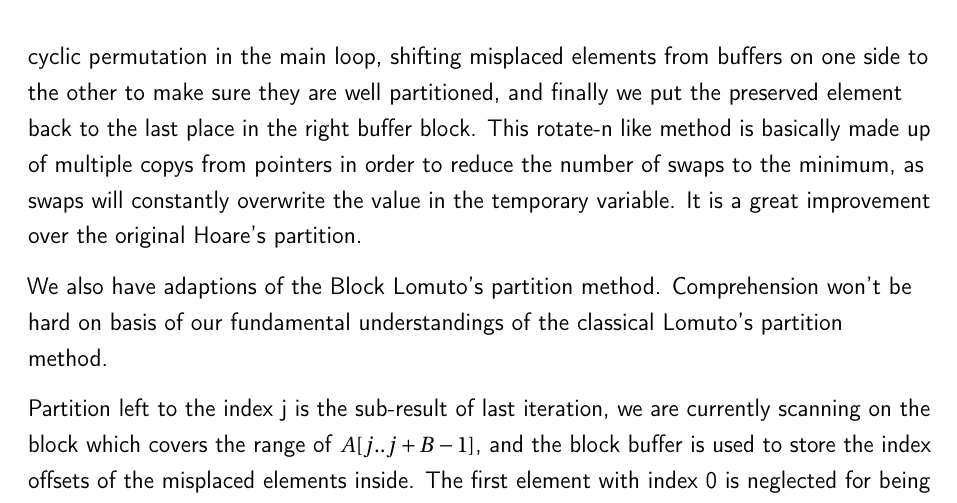
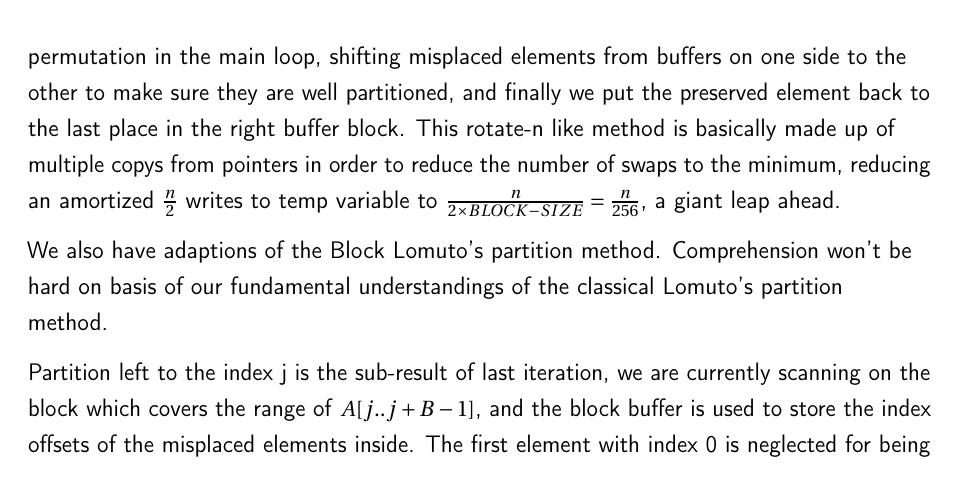
Before and after one commit to JackySu/Rusorts, a LaTeX thesis (FYPReport.tex): part of page 17 of 69, cut so that both start at the same text. Compiled offline with pdfLaTeX.

```diff
--- a/FYPReport.tex
+++ b/FYPReport.tex
@@ -580,7 +580,7 @@
 
 Here we mapped the pseudocode in parts to the steps in the figure, the first step is to preserve the last element in the left buffer block in a temporary variable,
 then we doing the cyclic permutation in the main loop, shifting misplaced elements from buffers on one side to the other to make sure they are well partitioned, and finally we put the preserved element back to the last place in the right buffer block.
-This rotate-n like method is basically made up of multiple copys from pointers in order to reduce the number of swaps to the minimum, as swaps will constantly overwrite the value in the temporary variable. It is a great improvement over the original Hoare's partition.
+This rotate-n like method is basically made up of multiple copys from pointers in order to reduce the number of swaps to the minimum, reducing an amortized $\frac{n}{2}$ writes to temp variable to $\frac{n}{2 \times BLOCK-SIZE} = \frac{n}{256}$, a giant leap ahead.
 
 We also have adaptions of the Block Lomuto's partition method. Comprehension won't be hard on basis of our fundamental understandings of the classical Lomuto's partition method.
 
```
Also changed, not shown: FYPReport.pdf.
